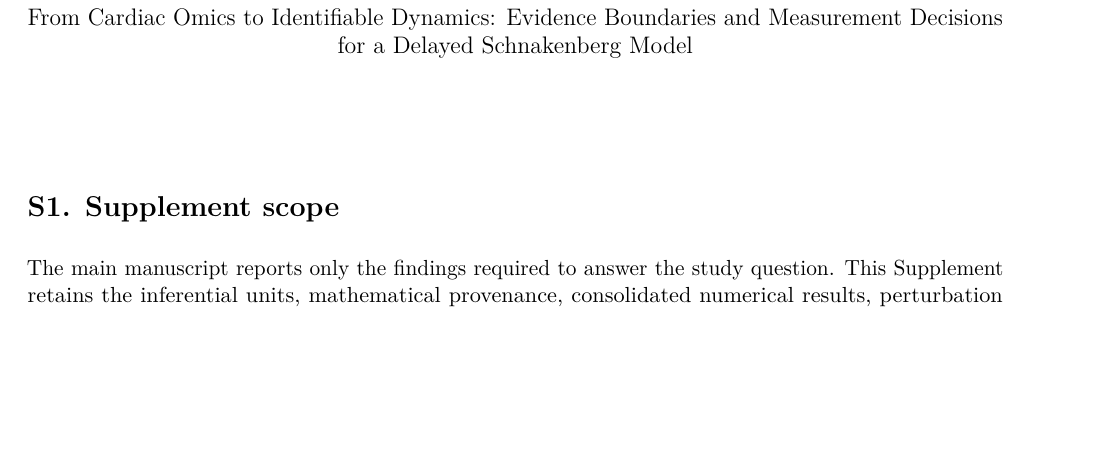
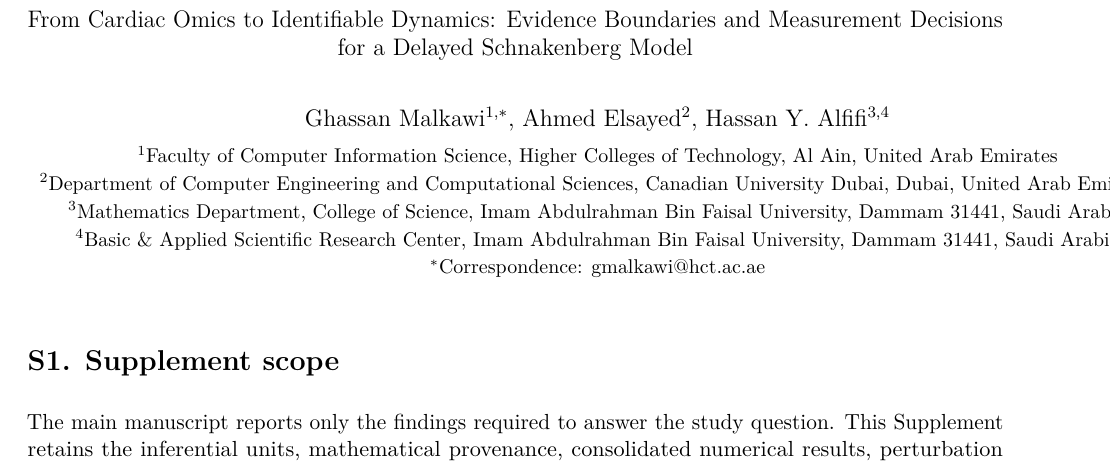
Before and after one commit to shaikhamalkawi-ux/Schnakenberg-ST-Project30-R9, a LaTeX document (supplement.tex): part of page 1 of 12, cut so that both start at the same text, the shorter picture padded with empty space. Compiled offline with pdfLaTeX.

Commit message:
Synchronize supplement author metadata

```diff
--- a/supplement.tex
+++ b/supplement.tex
@@ -6,7 +6,14 @@
 \captionsetup{font=small,labelfont=bf}\setlength{\parindent}{0pt}\setlength{\parskip}{5pt}
 \newcolumntype{Y}{>{\RaggedRight\arraybackslash}X}\newcommand{\cthrc}{\textit{CTHRC1}}\newcommand{\tgfb}{TGF-$\beta$1}
 \title{\textbf{Supplementary Information}\\[4pt]\large From Cardiac Omics to Identifiable Dynamics: Evidence Boundaries and Measurement Decisions for a Delayed Schnakenberg Model}
-\author{}
+\author{
+Ghassan Malkawi$^{1,*}$, Ahmed Elsayed$^{2}$, Hassan Y. Alfifi$^{3,4}$\\[4pt]
+\small $^{1}$Faculty of Computer Information Science, Higher Colleges of Technology, Al Ain, United Arab Emirates\\
+\small $^{2}$Department of Computer Engineering and Computational Sciences, Canadian University Dubai, Dubai, United Arab Emirates\\
+\small $^{3}$Mathematics Department, College of Science, Imam Abdulrahman Bin Faisal University, Dammam 31441, Saudi Arabia\\
+\small $^{4}$Basic \& Applied Scientific Research Center, Imam Abdulrahman Bin Faisal University, Dammam 31441, Saudi Arabia\\
+\small $^{*}$Correspondence: gmalkawi@hct.ac.ae
+}
 \date{}
 \begin{document}\maketitle
 \renewcommand{\thefigure}{S\arabic{figure}}
```
